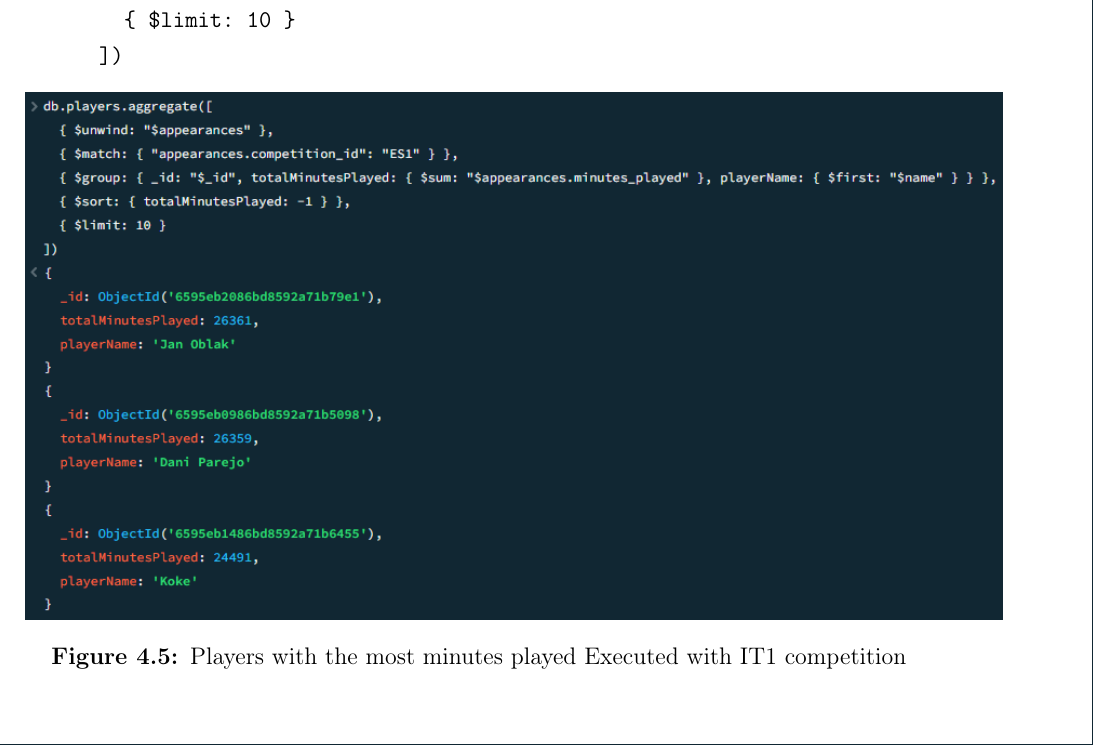
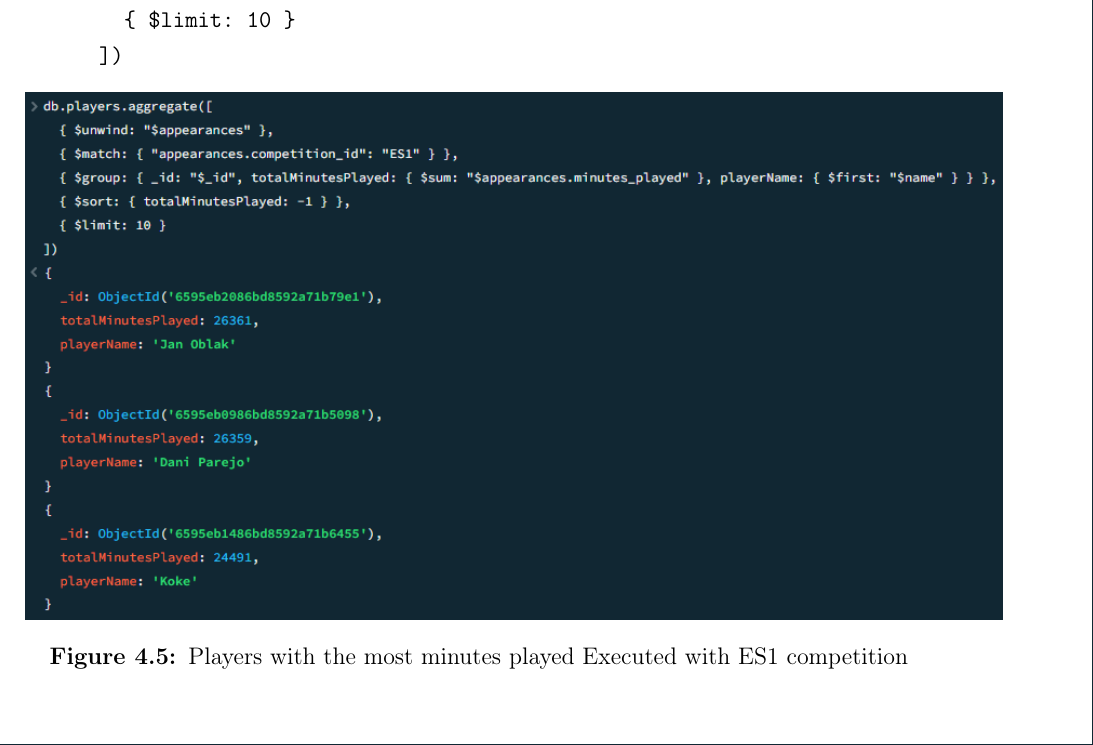
Before and after one commit to cristianobattistini/smbud, a LaTeX thesis (Latex/Project.tex): part of page 34 of 70, cut so that both start at the same text. Compiled offline with pdfLaTeX; a LaTeX package or settings file that is missing is left out.

Commit message:
CAPTION WRONG

```diff
--- a/Latex/Project.tex
+++ b/Latex/Project.tex
@@ -780,7 +780,7 @@ This analysis shows those players who are certainties for their clubs: the so-ca
 \begin{figure}[htbp]
     \centering
     \includegraphics[scale=0.9]{Images/Queries/Competitions_statistics/minutes-played/ES1.png}
-    \caption{Players with the most minutes played Executed with IT1 competition}
+    \caption{Players with the most minutes played Executed with ES1 competition}
 \end{figure}
 \subsection{The players with the highest market value}
 This query is designed to identify the top football players in the database, highlighting those with the highest market value. It provides an overview of the most valuable talents in the world of football, revealing the names of players who have not only demonstrated excellent performances on the field, but are also considered valuable investments in the football landscape. Players can sometimes be overestimated or underestimated. This data is important because it takes into account not only performance but also a player's age. Younger players with important statistics will command high market prices.
```
